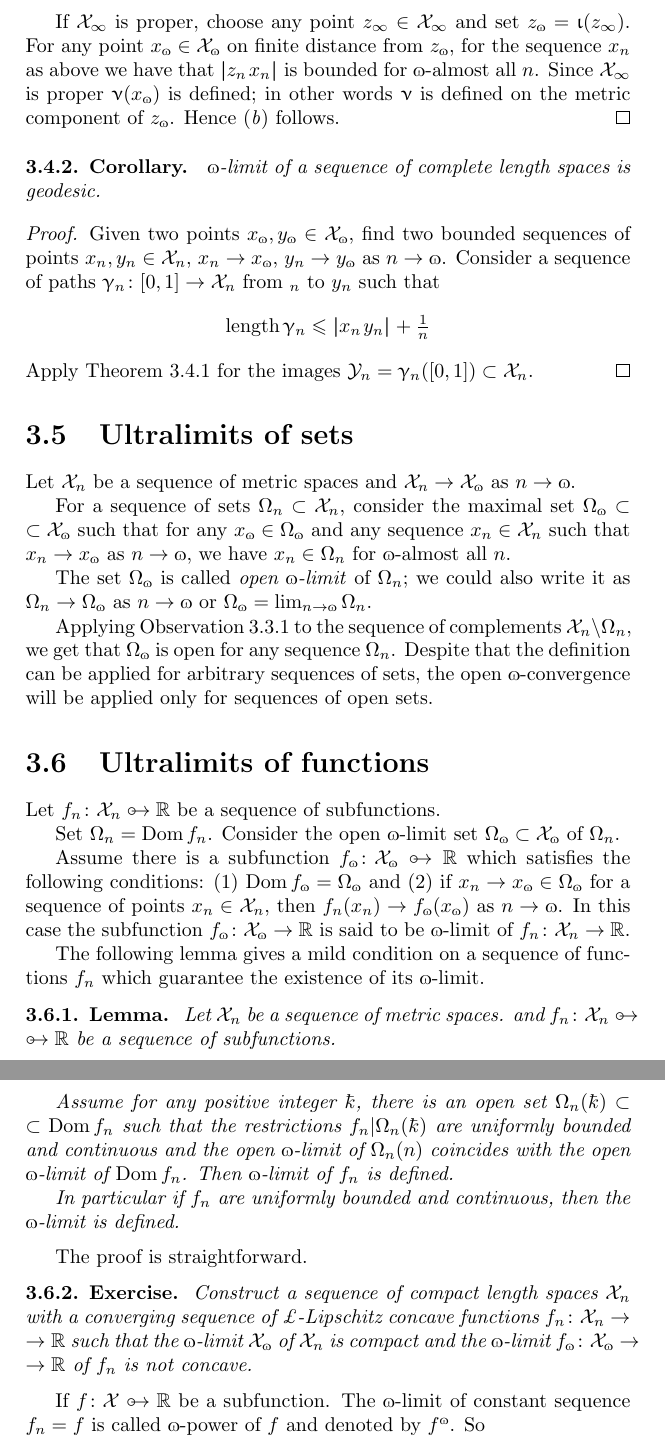
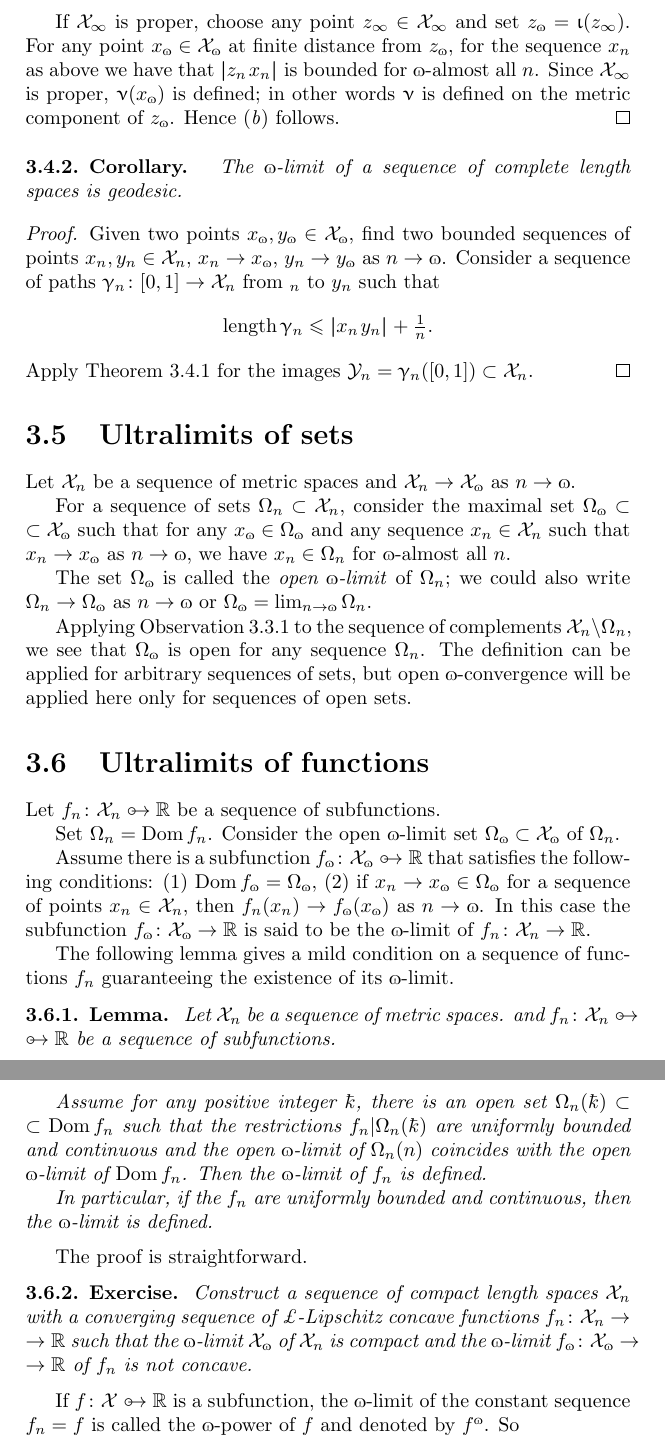
Before and after one commit to anton-petrunin/book, a LaTeX thesis (CBA-invitation.tex, which reads ultralimit.tex): two parts of pages 27 and 28 of 109, joined at a grey line, cut so that both start at the same text. Compiled offline with pdfLaTeX.

Commit message:
ultralimit.tes

```diff
--- a/ultralimit.tex
+++ b/ultralimit.tex
@@ -358,23 +358,23 @@ this proves (\ref{SHORT.thm:ultra-GH:a}).
 
 If $\spc{X}_\infty$ is proper, choose any point $z_\infty\in \spc{X}_\infty$
 and set $z_\o=\iota(z_\infty)$.
-For any point $x_\o\in \spc{X}_\o$ on finite distance from $z_\o$,
+For any point $x_\o\in \spc{X}_\o$ at finite distance from $z_\o$,
 for the sequence $x_n$
 as above we have that $\dist{z_n}{x_n}{}$ is bounded for $\o$-almost all $n$.
-Since $\spc{X}_\infty$ is proper $\nu(x_\o)$ is defined;
+Since $\spc{X}_\infty$ is proper, $\nu(x_\o)$ is defined;
 in other words $\nu$ is defined on the metric component of $z_\o$.
 Hence (\ref{SHORT.thm:ultra-GH:b}) follows.
 \qeds
 
 \begin{thm}{Corollary}
 \label{cor:ulara-geod}
-$\o$-limit of a sequence of complete length spaces is geodesic.
+The $\o$-limit of a sequence of complete length spaces is geodesic.
 \end{thm}
 
 \parit{Proof.} Given two points $x_\o,y_\o\in \spc{X}_\o$, find two bounded sequences of points $x_n,y_n\in \spc{X}_n$, $x_n\to x_\o$, $y_n\to y_\o$ as $n\to\o$.
 Consider a sequence of paths  $\gamma_n\:[0,1]\to \spc{X}_n$ from $_n$ to $y_n$
  such that
-\[\length\gamma_n\le \dist{x_n}{y_n}{}+\tfrac{1}{n}\]
+\[\length\gamma_n\le \dist{x_n}{y_n}{}+\tfrac{1}{n}.\]
 Apply Theorem~\ref{thm:ultra-GH}
 for the images $\spc{Y}_n=\gamma_n([0,1])\subset \spc{X}_n$.
 \qeds
@@ -388,12 +388,12 @@ For a sequence of sets $\Omega_n\subset \spc{X}_n$,
 consider the maximal set $\Omega_\o\subset \spc{X}_\o$ such that
 for any $x_\o\in\Omega_\o$ and any sequence $x_n\in\spc{X}_n$ such that $x_n\to x_\o$ as $n\to \o$, we have $x_n\in\Omega_n$ for $\o$-almost all $n$.
 
-The set $\Omega_\o$ is called \emph{open $\o$-limit} of $\Omega_n$;
-we could also write it as $\Omega_n\to \Omega_\o$ as $n\to\o$ or $\Omega_\o=\lim_{n\to\o}\Omega_n$.
+The set $\Omega_\o$ is called the  \emph{open $\o$-limit} of $\Omega_n$;
+we could also write  $\Omega_n\to \Omega_\o$ as $n\to\o$ or $\Omega_\o=\lim_{n\to\o}\Omega_n$.
 
-Applying Observation~\ref{obs:ultralimit-is-complete} to the sequence of complements $\spc{X}_n\backslash \Omega_n$, we get that $\Omega_\o$ is open for any sequence $\Omega_n$.
-Despite that the definition can be applied for arbitrary sequences of sets,
-the open $\o$-convergence will be applied only for sequences of open sets.
+Applying Observation~\ref{obs:ultralimit-is-complete} to the sequence of complements $\spc{X}_n\backslash \Omega_n$, we see that $\Omega_\o$ is open for any sequence $\Omega_n$.
+The definition can be applied for arbitrary sequences of sets, but
+open $\o$-convergence  will be applied here only for sequences of open sets.
 
 \section{Ultralimits of functions}
 
@@ -403,15 +403,15 @@ Set $\Omega_n=\Dom f_n$.
 Consider the open $\o$-limit set $\Omega_\o\subset \spc{X}_\o$ of $\Omega_n$.
 
 Assume there is a subfunction $f_\o\:\spc{X}_\o\subto\RR$
-which satisfies the following conditions:
-(1) $\Dom f_\o=\Omega_\o$ and (2) if $x_n\to x_\o\in \Omega_\o$ for a sequence of points $x_n\in\spc{X}_n$, then $f_n(x_n)\to f_\o(x_\o)$ as $n\to\o$.
+that satisfies the following conditions:
+(1) $\Dom f_\o=\Omega_\o$, (2) if $x_n\to x_\o\in \Omega_\o$ for a sequence of points $x_n\in\spc{X}_n$, then $f_n(x_n)\to f_\o(x_\o)$ as $n\to\o$.
 In this case
 the subfunction $f_\o\:\spc{X}_\o\to\RR$
-is said to be
+is said to be the
 $\o$-limit of $f_n\:\spc{X}_n\to\RR$.
 
 The following lemma gives a mild condition on a sequence of functions $f_n$
-which guarantee the existence of its $\o$-limit.
+guaranteeing the existence of its $\o$-limit.
 
 \begin{thm}{Lemma}
 Let $\spc{X}_n$ be a sequence of metric spaces.
@@ -420,9 +420,9 @@ and $f_n\:\spc{X}_n\subto\RR$ be a sequence of subfunctions.
 Assume for any positive integer $\kay$, there is an open set $\Omega_n(\kay)\subset \Dom f_n$
 such that the restrictions $f_n|\Omega_n(\kay)$ are uniformly bounded and continuous
 and the open $\o$-limit of $\Omega_n(n)$ coincides with the open $\o$-limit of $\Dom f_n$.
-Then $\o$-limit of $f_n$ is defined.
+Then the $\o$-limit of $f_n$ is defined.
 
-In particular if $f_n$ are uniformly bounded and continuous, then the $\o$-limit is defined.
+In particular, if the $f_n$ are uniformly bounded and continuous, then the $\o$-limit is defined.
 \end{thm}
 
 The proof is straightforward.
@@ -437,8 +437,8 @@ the $\o$-limit $\spc{X}_\o$ of $\spc{X}_n$ is compact
 and the $\o$-limit $f_\o\:\spc{X}_\o\to\RR$ of $f_n$ is not concave.
 \end{thm}
 
-If $f\:\spc{X}\subto\RR$ be a subfunction.
-The $\o$-limit of constant sequence $f_n=f$ is called $\o$-power of $f$ and denoted by $f^\o$.
+If $f\:\spc{X}\subto\RR$ is a subfunction,
+the $\o$-limit of the constant sequence $f_n=f$ is called the $\o$-power of $f$ and denoted by $f^\o$.
 So
 \[f^\o\:\spc{X}\subto\RR,\ \ f^\o(x_\o)=\lim_{n\to\o} f(x_n).\]
 
```
Also changed, not shown: ultralimit.tex (18 more changed lines).
